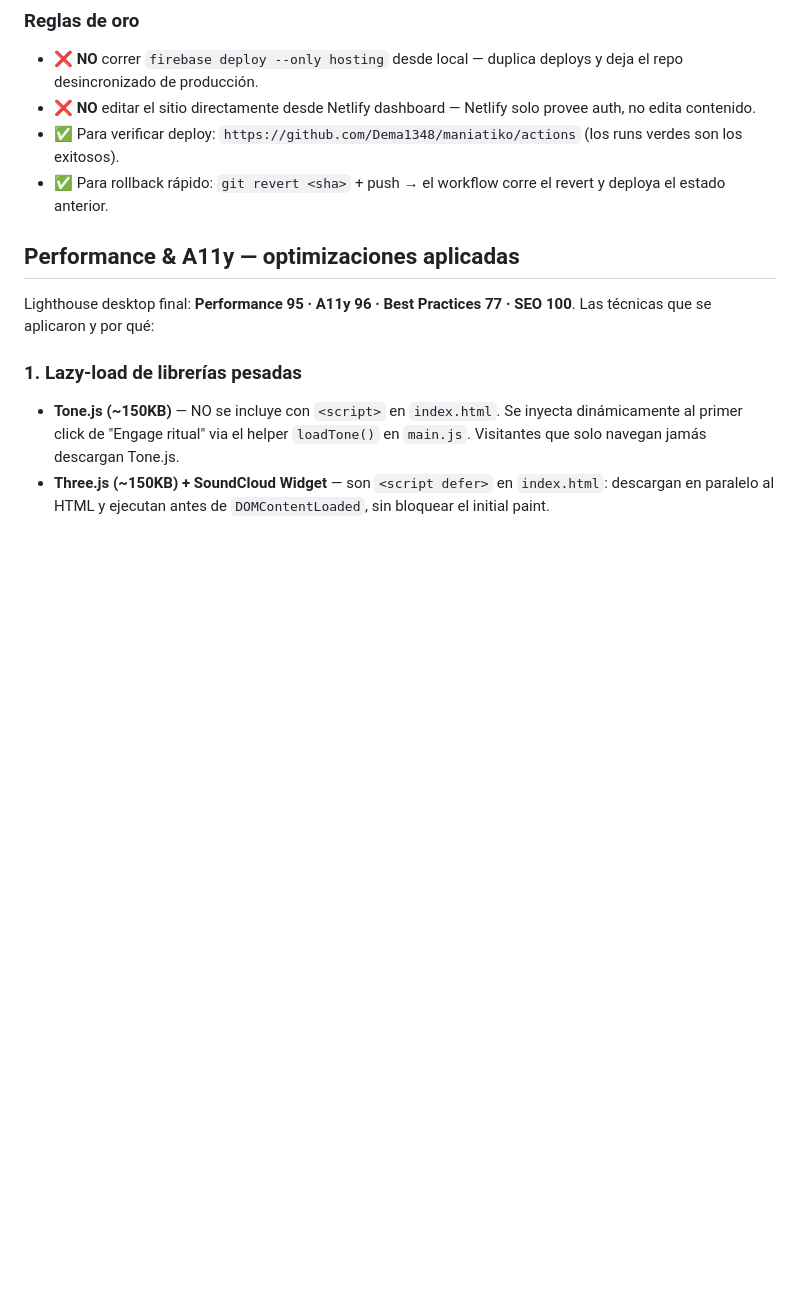
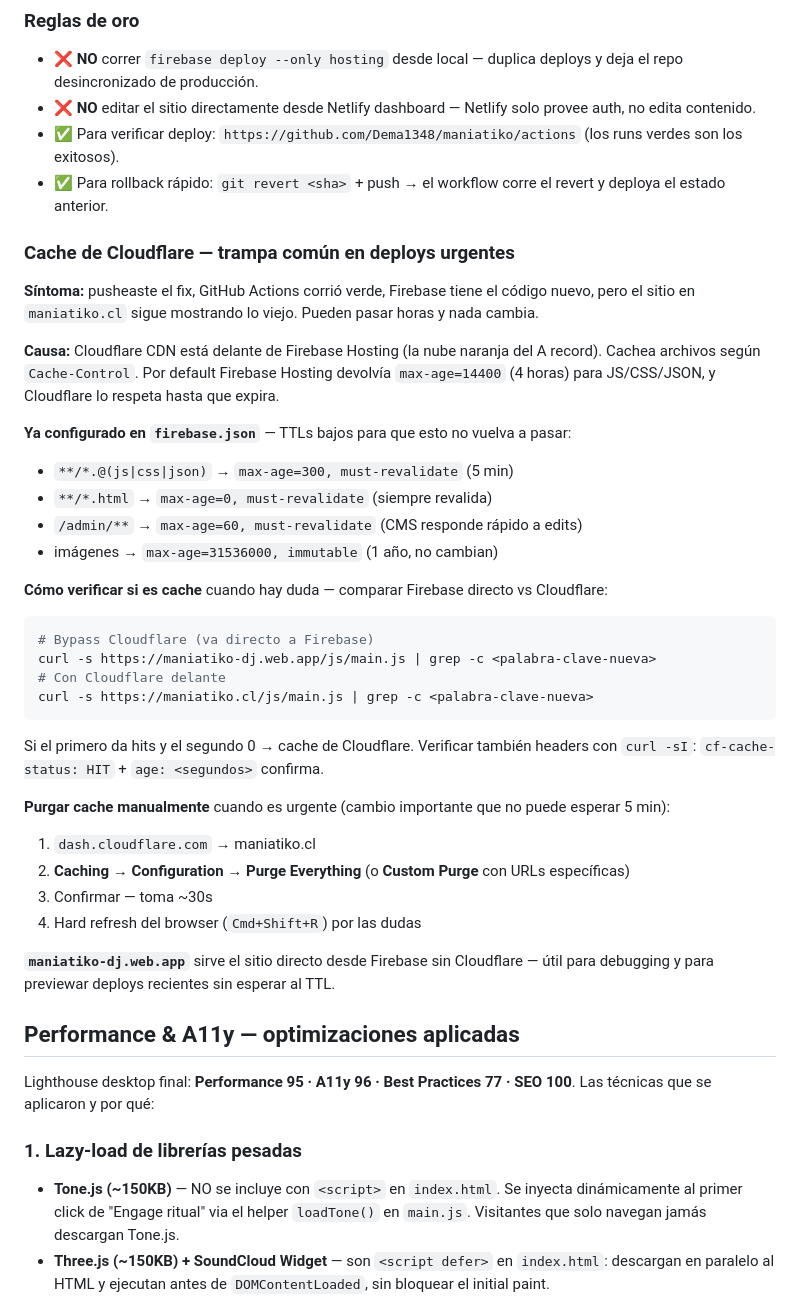
Before and after one commit to Dema1348/maniatiko, a Markdown page: CLAUDE.md, the part around one of its changes. Rendered like a GitHub page; blank space fills up the shorter version.

````diff
--- a/CLAUDE.md
+++ b/CLAUDE.md
@@ -264,6 +291,35 @@ El CMS tiene un **preview pane en vivo a la derecha del form** — el editor edi
 - ❌ **NO** editar el sitio directamente desde Netlify dashboard — Netlify solo provee auth, no edita contenido.
 - ✅ Para verificar deploy: `https://github.com/Dema1348/maniatiko/actions` (los runs verdes son los exitosos).
 - ✅ Para rollback rápido: `git revert <sha>` + push → el workflow corre el revert y deploya el estado anterior.
+
+### Cache de Cloudflare — trampa común en deploys urgentes
+
+**Síntoma:** pusheaste el fix, GitHub Actions corrió verde, Firebase tiene el código nuevo, pero el sitio en `maniatiko.cl` sigue mostrando lo viejo. Pueden pasar horas y nada cambia.
+
+**Causa:** Cloudflare CDN está delante de Firebase Hosting (la nube naranja del A record). Cachea archivos según `Cache-Control`. Por default Firebase Hosting devolvía `max-age=14400` (4 horas) para JS/CSS/JSON, y Cloudflare lo respeta hasta que expira.
+
+**Ya configurado en `firebase.json`** — TTLs bajos para que esto no vuelva a pasar:
+- `**/*.@(js|css|json)` → `max-age=300, must-revalidate` (5 min)
+- `**/*.html` → `max-age=0, must-revalidate` (siempre revalida)
+- `/admin/**` → `max-age=60, must-revalidate` (CMS responde rápido a edits)
+- imágenes → `max-age=31536000, immutable` (1 año, no cambian)
+
+**Cómo verificar si es cache** cuando hay duda — comparar Firebase directo vs Cloudflare:
+```bash
+# Bypass Cloudflare (va directo a Firebase)
+curl -s https://maniatiko-dj.web.app/js/main.js | grep -c <palabra-clave-nueva>
+# Con Cloudflare delante
+curl -s https://maniatiko.cl/js/main.js | grep -c <palabra-clave-nueva>
+```
+Si el primero da hits y el segundo 0 → cache de Cloudflare. Verificar también headers con `curl -sI`: `cf-cache-status: HIT` + `age: <segundos>` confirma.
+
+**Purgar cache manualmente** cuando es urgente (cambio importante que no puede esperar 5 min):
+1. `dash.cloudflare.com` → maniatiko.cl
+2. **Caching → Configuration → Purge Everything** (o **Custom Purge** con URLs específicas)
+3. Confirmar — toma ~30s
+4. Hard refresh del browser (`Cmd+Shift+R`) por las dudas
+
+**`maniatiko-dj.web.app`** sirve el sitio directo desde Firebase sin Cloudflare — útil para debugging y para previewar deploys recientes sin esperar al TTL.
 
 ## Performance & A11y — optimizaciones aplicadas
 
````
Also changed, not shown: other parts of CLAUDE.md (+34 -7 lines).
